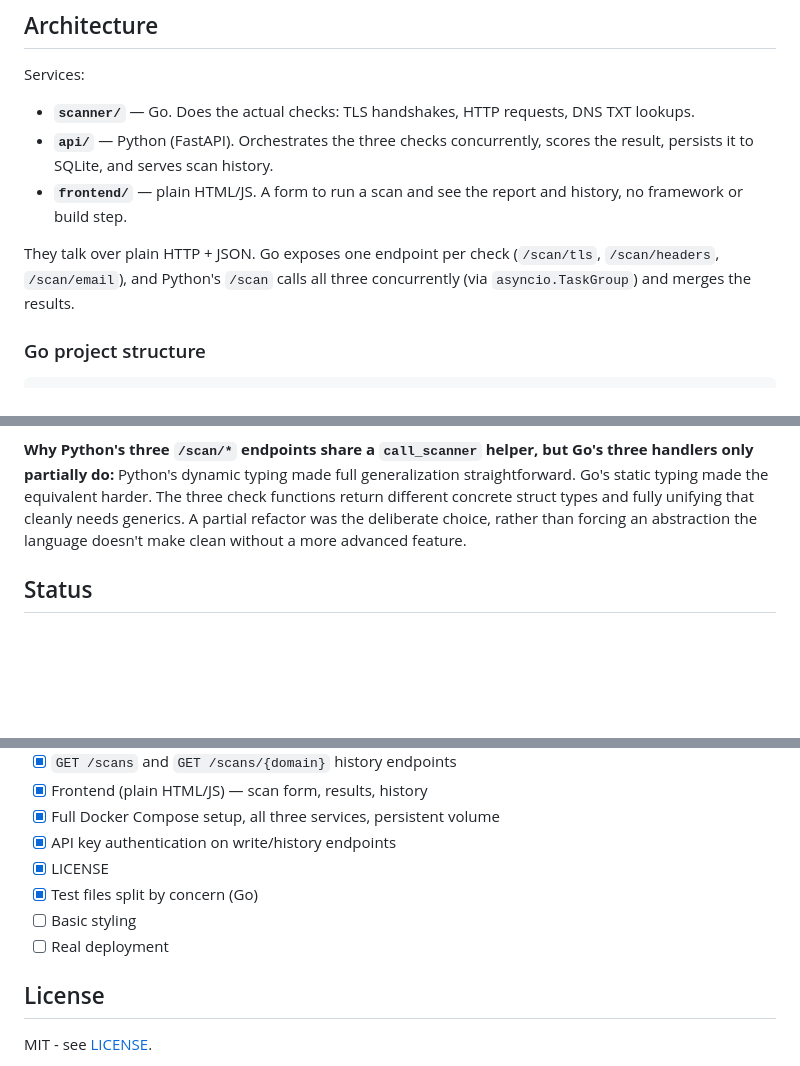
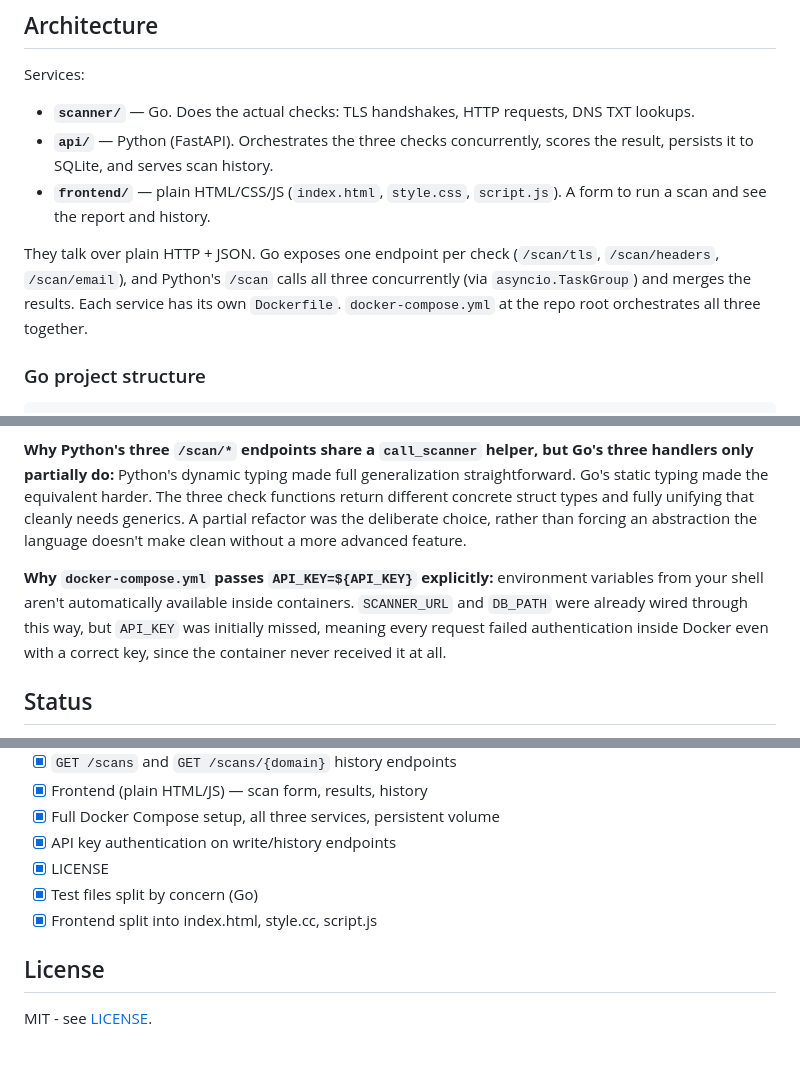
Before and after one commit to pxvle-pxvlovic/website-security-checker, a Markdown page: README.md, 3 parts joined by grey strips. Drawn GitHub-style; blank space fills up the shorter version.

```diff
--- a/README.md
+++ b/README.md
@@ -31,12 +31,13 @@ Services:
   DNS TXT lookups.
 - **`api/`** — Python (FastAPI). Orchestrates the three checks concurrently,
   scores the result, persists it to SQLite, and serves scan history.
-- **`frontend/`** — plain HTML/JS. A form to run a scan and see the report and
-  history, no framework or build step.
+- **`frontend/`** — plain HTML/CSS/JS (`index.html`, `style.css`, `script.js`). A form to run a scan and see the report and history.
 
 They talk over plain HTTP + JSON. Go exposes one endpoint per check
 (`/scan/tls`, `/scan/headers`, `/scan/email`), and Python's `/scan` calls all
 three concurrently (via `asyncio.TaskGroup`) and merges the results.
+Each service has its own `Dockerfile`. `docker-compose.yml` at the repo root
+orchestrates all three together.
 
 ### Go project structure
 
@@ -152,6 +153,11 @@ fully unifying that cleanly needs generics. A partial refactor was the
 deliberate choice, rather than forcing an abstraction the language doesn't
 make clean without a more advanced feature.
 
+**Why `docker-compose.yml` passes `API_KEY=${API_KEY}` explicitly:** environment
+variables from your shell aren't automatically available inside containers. `SCANNER_URL` and `DB_PATH` were already wired through this way, but `API_KEY`
+was initially missed, meaning every request failed authentication inside Docker
+even with a correct key, since the container never received it at all.
+
 ## Status
 
 - [x] TLS/certificate check — Go + Python, tested
@@ -165,8 +171,7 @@ make clean without a more advanced feature.
 - [x] API key authentication on write/history endpoints
 - [x] LICENSE
 - [x] Test files split by concern (Go)
-- [ ] Basic styling
-- [ ] Real deployment
+- [x] Frontend split into index.html, style.cc, script.js
 ## License
 
 MIT - see [LICENSE](LICENSE).
```
Also changed, not shown: other parts of README.md (+1 -1 lines).
